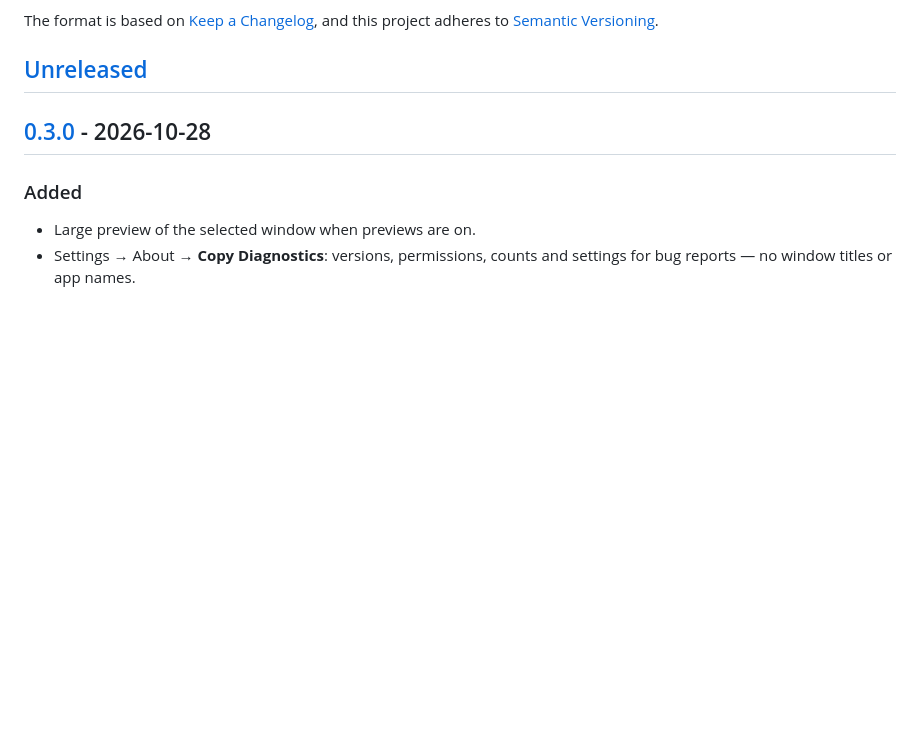
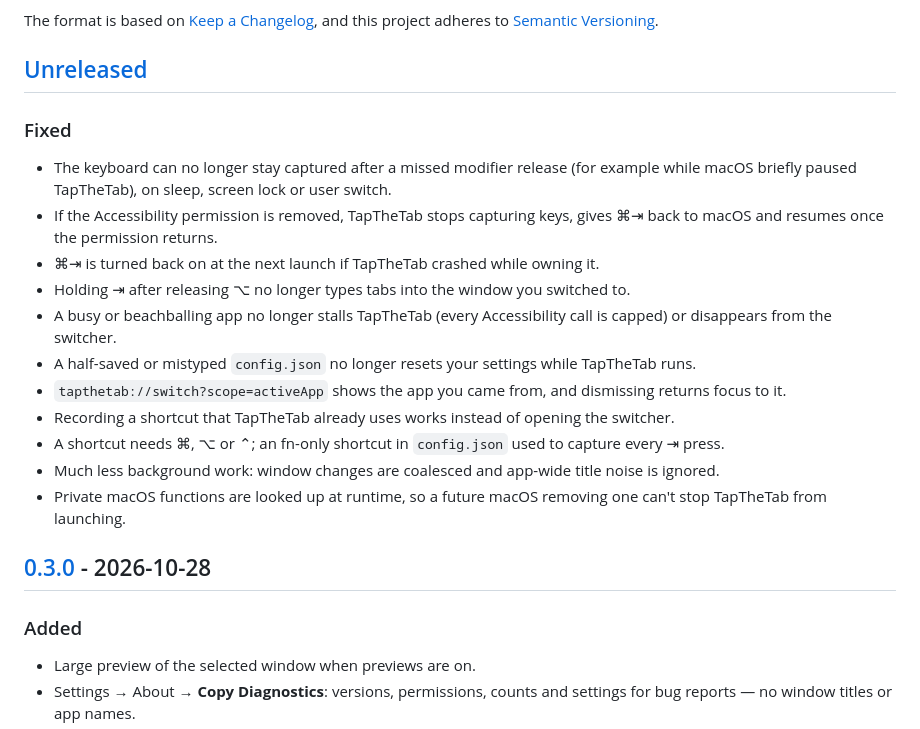
Before and after one commit to memoliertorerr/tapthetab, a Markdown page: CHANGELOG.md, the part around the change. GitHub-like rendering; blank space fills up the shorter version.

Commit message:
docs: record hardening fixes in changelog and roadmap

```diff
--- a/CHANGELOG.md
+++ b/CHANGELOG.md
@@ -6,6 +6,20 @@ The format is based on [Keep a Changelog](https://keepachangelog.com/en/1.1.0/),
 and this project adheres to [Semantic Versioning](https://semver.org/spec/v2.0.0.html).
 
 ## [Unreleased]
+
+### Fixed
+
+- The keyboard can no longer stay captured after a missed modifier release (for example while macOS briefly paused TapTheTab), on sleep, screen lock or user switch.
+- If the Accessibility permission is removed, TapTheTab stops capturing keys, gives ⌘⇥ back to macOS and resumes once the permission returns.
+- ⌘⇥ is turned back on at the next launch if TapTheTab crashed while owning it.
+- Holding ⇥ after releasing ⌥ no longer types tabs into the window you switched to.
+- A busy or beachballing app no longer stalls TapTheTab (every Accessibility call is capped) or disappears from the switcher.
+- A half-saved or mistyped `config.json` no longer resets your settings while TapTheTab runs.
+- `tapthetab://switch?scope=activeApp` shows the app you came from, and dismissing returns focus to it.
+- Recording a shortcut that TapTheTab already uses works instead of opening the switcher.
+- A shortcut needs ⌘, ⌥ or ⌃; an fn-only shortcut in `config.json` used to capture every ⇥ press.
+- Much less background work: window changes are coalesced and app-wide title noise is ignored.
+- Private macOS functions are looked up at runtime, so a future macOS removing one can't stop TapTheTab from launching.
 
 ## [0.3.0] - 2026-10-28
 
```
Also changed, not shown: docs/ROADMAP.md (+12 -1 lines).
